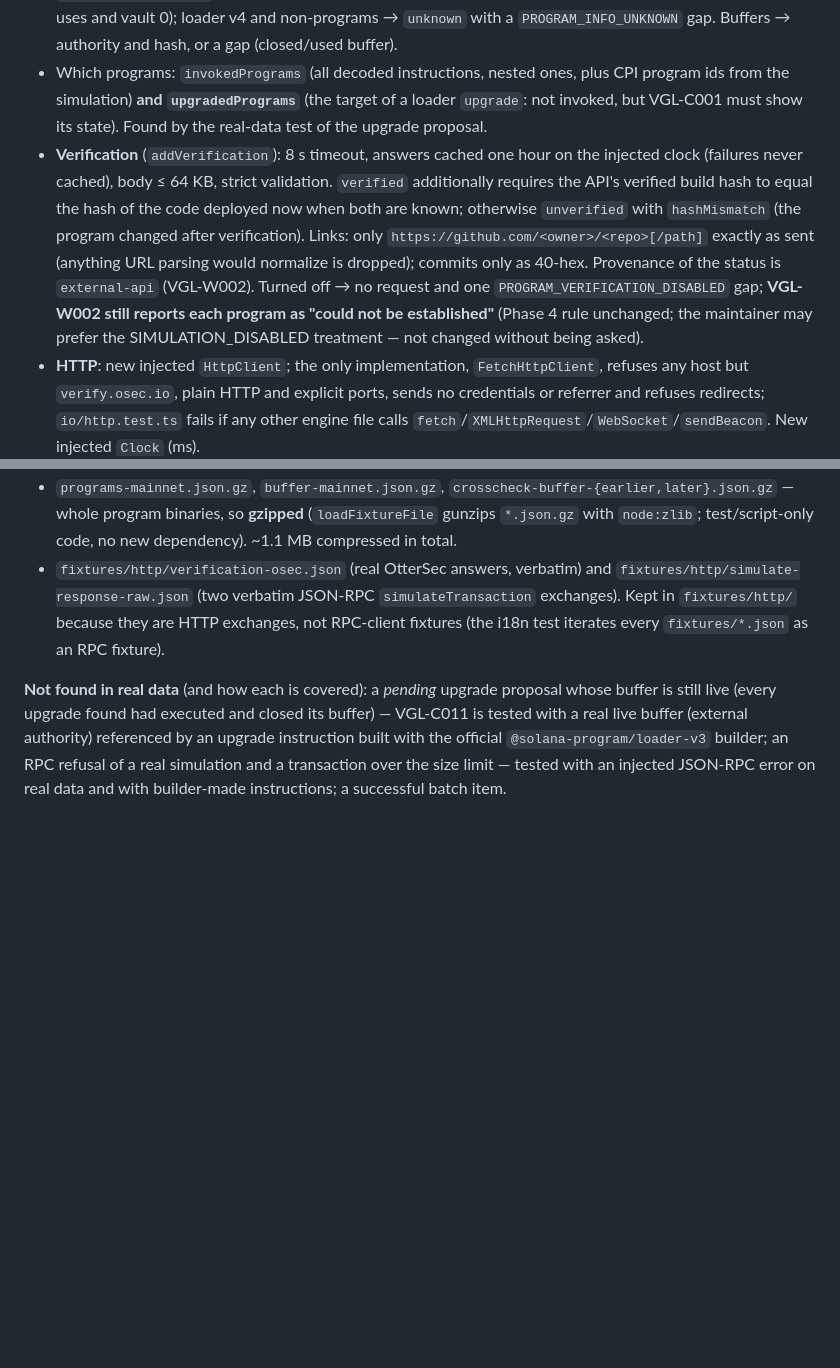
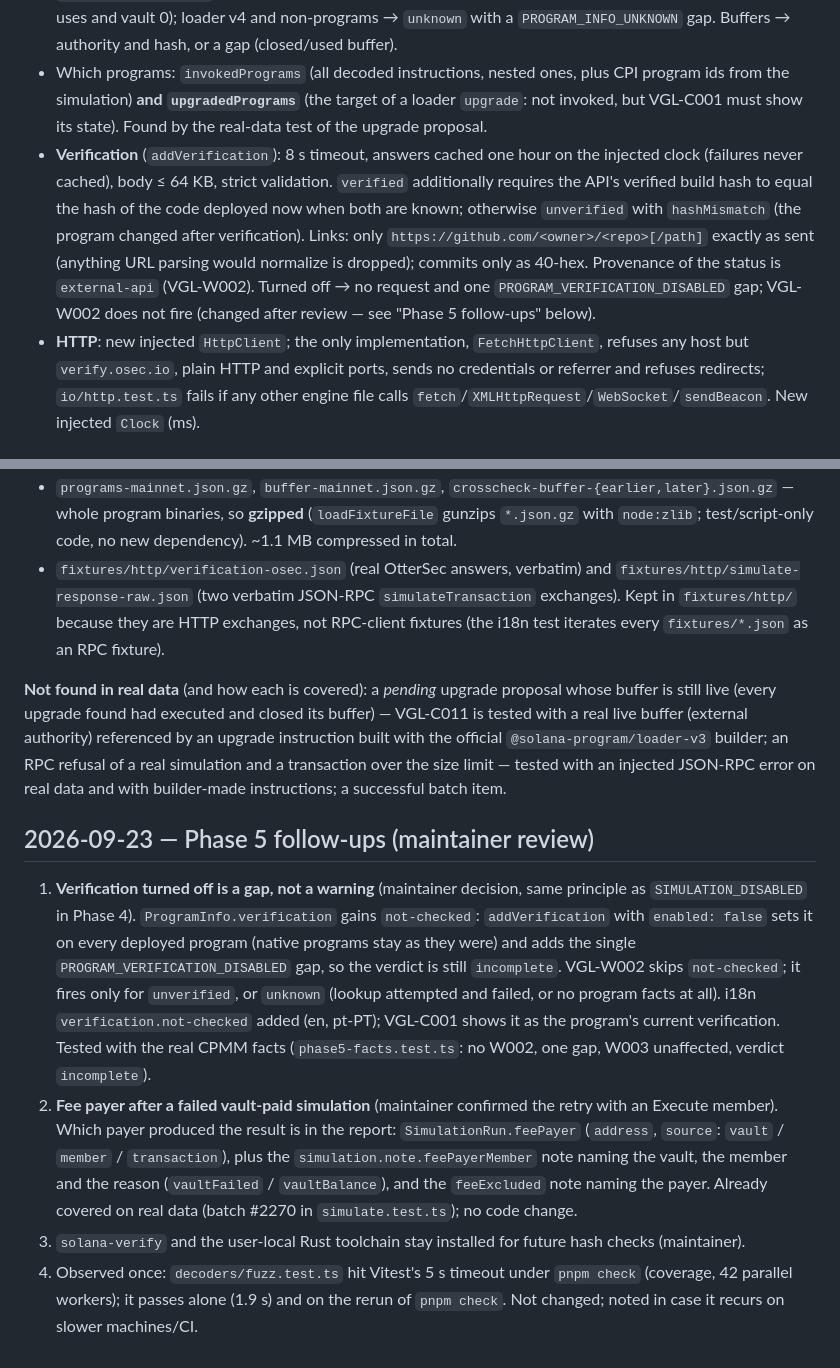
Before and after one commit to InBounded/vigil, a Markdown page: docs/DECISIONS.md, 2 parts joined by grey strips. GitHub-like rendering; blank space fills up the shorter version.

Commit message:
docs: record Phase 5 review follow-ups
Co-Authored-By: Claude Opus 5.5 <noreply@anthropic.com>

```diff
--- a/docs/DECISIONS.md
+++ b/docs/DECISIONS.md
@@ -433,7 +433,7 @@ Full hashes and the ProgramData deploy slots of the hashed deployments are asser
 
 - `gatherProgramFacts(rpc, { programs, buffers, vaults })`: two `getMultipleAccounts` rounds. Native programs → `native`, immutable, never sent to the verification API; loader v1/v2 → immutable, hash of the account data; upgradeable → ProgramData authority (none = immutable), deploy slot, hash, and `authorityVaultIndex` when the authority is one of the given vaults (the caller passes the vaults the proposal uses and vault 0); loader v4 and non-programs → `unknown` with a `PROGRAM_INFO_UNKNOWN` gap. Buffers → authority and hash, or a gap (closed/used buffer).
 - Which programs: `invokedPrograms` (all decoded instructions, nested ones, plus CPI program ids from the simulation) **and `upgradedPrograms`** (the target of a loader `upgrade`: not invoked, but VGL-C001 must show its state). Found by the real-data test of the upgrade proposal.
-- **Verification** (`addVerification`): 8 s timeout, answers cached one hour on the injected clock (failures never cached), body ≤ 64 KB, strict validation. `verified` additionally requires the API's verified build hash to equal the hash of the code deployed now when both are known; otherwise `unverified` with `hashMismatch` (the program changed after verification). Links: only `https://github.com/<owner>/<repo>[/path]` exactly as sent (anything URL parsing would normalize is dropped); commits only as 40-hex. Provenance of the status is `external-api` (VGL-W002). Turned off → no request and one `PROGRAM_VERIFICATION_DISABLED` gap; **VGL-W002 still reports each program as "could not be established"** (Phase 4 rule unchanged; the maintainer may prefer the SIMULATION_DISABLED treatment — not changed without being asked).
+- **Verification** (`addVerification`): 8 s timeout, answers cached one hour on the injected clock (failures never cached), body ≤ 64 KB, strict validation. `verified` additionally requires the API's verified build hash to equal the hash of the code deployed now when both are known; otherwise `unverified` with `hashMismatch` (the program changed after verification). Links: only `https://github.com/<owner>/<repo>[/path]` exactly as sent (anything URL parsing would normalize is dropped); commits only as 40-hex. Provenance of the status is `external-api` (VGL-W002). Turned off → no request and one `PROGRAM_VERIFICATION_DISABLED` gap; VGL-W002 does not fire (changed after review — see "Phase 5 follow-ups" below).
 - **HTTP**: new injected `HttpClient`; the only implementation, `FetchHttpClient`, refuses any host but `verify.osec.io`, plain HTTP and explicit ports, sends no credentials or referrer and refuses redirects; `io/http.test.ts` fails if any other engine file calls `fetch`/`XMLHttpRequest`/`WebSocket`/`sendBeacon`. New injected `Clock` (ms).
 
 ## 2026-09-23 — Phase 5: RPC cross-check and VGL-C012
@@ -459,3 +459,10 @@ All captured on 2026-09-23 from `api.mainnet-beta.solana.com` with allowlisted m
 - `fixtures/http/verification-osec.json` (real OtterSec answers, verbatim) and `fixtures/http/simulate-response-raw.json` (two verbatim JSON-RPC `simulateTransaction` exchanges). Kept in `fixtures/http/` because they are HTTP exchanges, not RPC-client fixtures (the i18n test iterates every `fixtures/*.json` as an RPC fixture).
 
 **Not found in real data** (and how each is covered): a *pending* upgrade proposal whose buffer is still live (every upgrade found had executed and closed its buffer) — VGL-C011 is tested with a real live buffer (external authority) referenced by an upgrade instruction built with the official `@solana-program/loader-v3` builder; an RPC refusal of a real simulation and a transaction over the size limit — tested with an injected JSON-RPC error on real data and with builder-made instructions; a successful batch item.
+
+## 2026-09-23 — Phase 5 follow-ups (maintainer review)
+
+1. **Verification turned off is a gap, not a warning** (maintainer decision, same principle as `SIMULATION_DISABLED` in Phase 4). `ProgramInfo.verification` gains `not-checked`: `addVerification` with `enabled: false` sets it on every deployed program (native programs stay as they were) and adds the single `PROGRAM_VERIFICATION_DISABLED` gap, so the verdict is still `incomplete`. VGL-W002 skips `not-checked`; it fires only for `unverified`, or `unknown` (lookup attempted and failed, or no program facts at all). i18n `verification.not-checked` added (en, pt-PT); VGL-C001 shows it as the program's current verification. Tested with the real CPMM facts (`phase5-facts.test.ts`: no W002, one gap, W003 unaffected, verdict `incomplete`).
+2. **Fee payer after a failed vault-paid simulation** (maintainer confirmed the retry with an Execute member). Which payer produced the result is in the report: `SimulationRun.feePayer` (`address`, `source`: `vault` / `member` / `transaction`), plus the `simulation.note.feePayerMember` note naming the vault, the member and the reason (`vaultFailed` / `vaultBalance`), and the `feeExcluded` note naming the payer. Already covered on real data (batch #2270 in `simulate.test.ts`); no code change.
+3. `solana-verify` and the user-local Rust toolchain stay installed for future hash checks (maintainer).
+4. Observed once: `decoders/fuzz.test.ts` hit Vitest's 5 s timeout under `pnpm check` (coverage, 42 parallel workers); it passes alone (1.9 s) and on the rerun of `pnpm check`. Not changed; noted in case it recurs on slower machines/CI.
```
